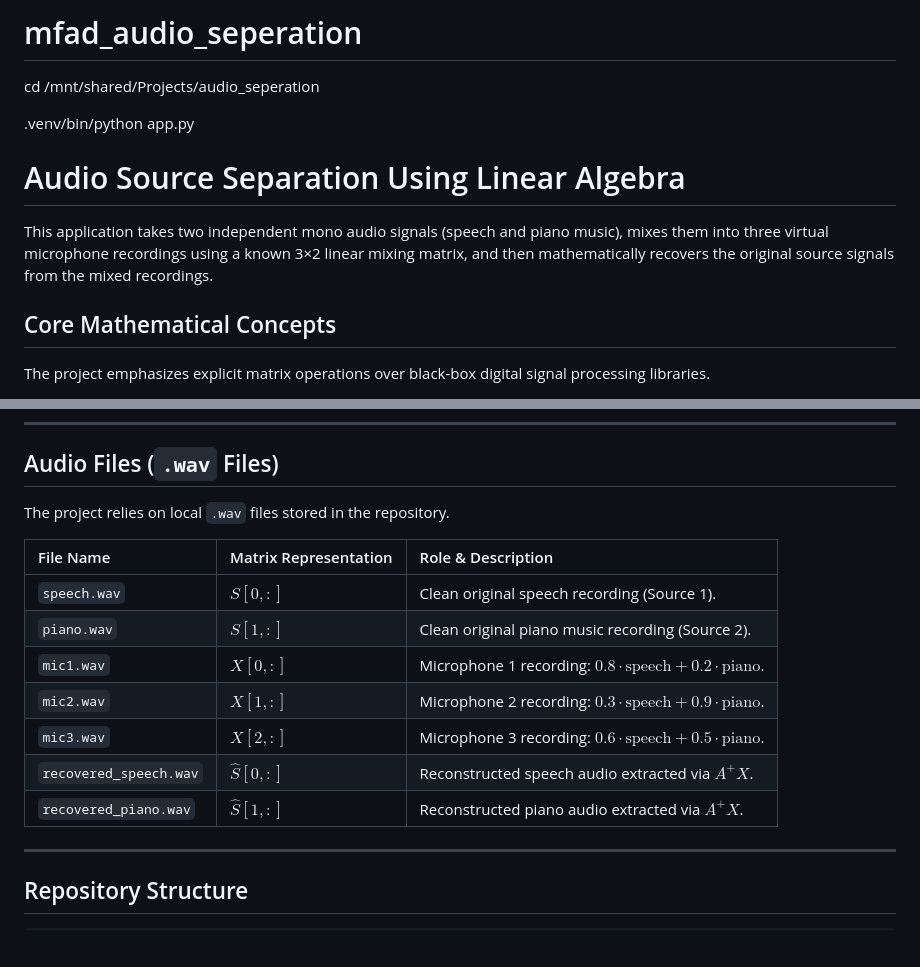
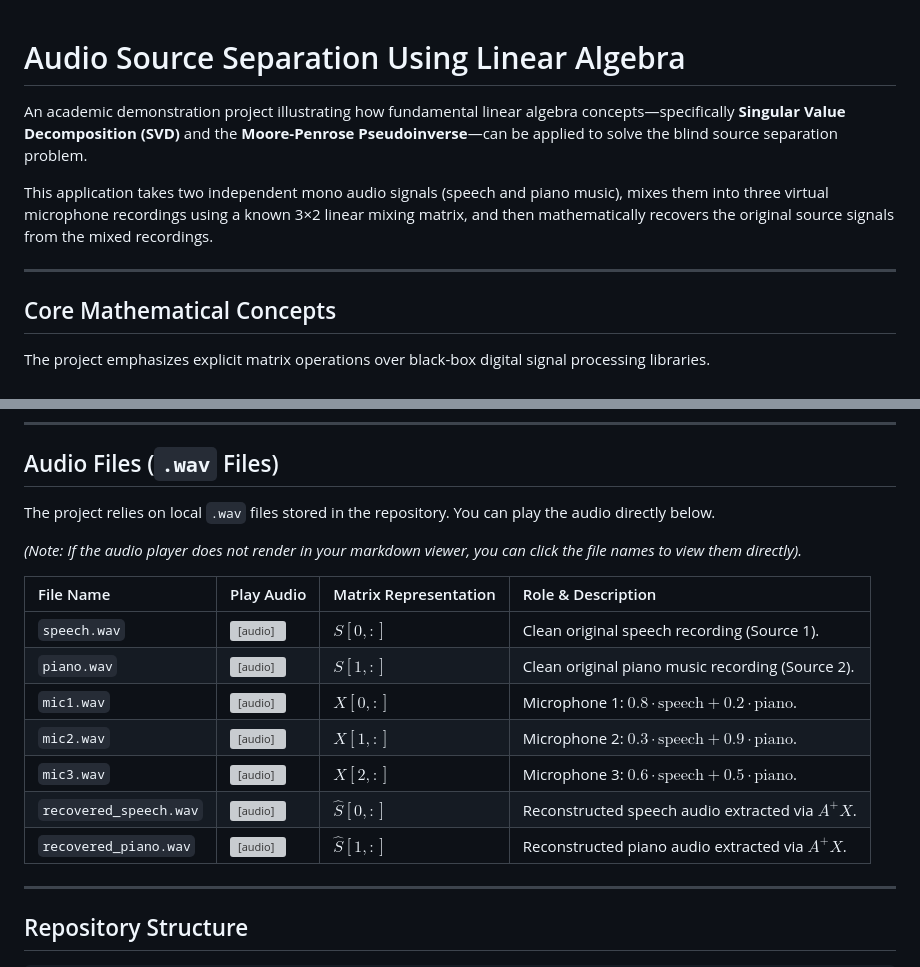
Before and after one commit to woterr/mfad_audio_seperation, a Markdown page: README.md, 2 parts joined by grey strips. GitHub-like rendering; blank space fills up the shorter version; grey boxes are pictures that could not be loaded.

Commit message:
Enhance README with audio playback and descriptions
Updated README to include audio playback and project details.

```diff
--- a/README.md
+++ b/README.md
@@ -1,12 +1,11 @@
-# mfad_audio_seperation
 
-cd /mnt/shared/Projects/audio_seperation
+# Audio Source Separation Using Linear Algebra
 
-.venv/bin/python app.py
-# Audio Source Separation Using Linear Algebra
+An academic demonstration project illustrating how fundamental linear algebra concepts—specifically **Singular Value Decomposition (SVD)** and the **Moore-Penrose Pseudoinverse**—can be applied to solve the blind source separation problem.
 
 This application takes two independent mono audio signals (speech and piano music), mixes them into three virtual microphone recordings using a known 3×2 linear mixing matrix, and then mathematically recovers the original source signals from the mixed recordings.
 
+---
 
 ## Core Mathematical Concepts
 
@@ -60,17 +59,19 @@ $$E = X - A \hat{S}$$
 
 ## Audio Files (`.wav` Files)
 
-The project relies on local `.wav` files stored in the repository.
+The project relies on local `.wav` files stored in the repository. You can play the audio directly below.
 
-| File Name | Matrix Representation | Role & Description |
-| :--- | :--- | :--- |
-| `speech.wav` | $S[0, :]$ | Clean original speech recording (Source 1). |
-| `piano.wav` | $S[1, :]$ | Clean original piano music recording (Source 2). |
-| `mic1.wav` | $X[0, :]$ | Microphone 1 recording: $0.8 \cdot \text{speech} + 0.2 \cdot \text{piano}$. |
-| `mic2.wav` | $X[1, :]$ | Microphone 2 recording: $0.3 \cdot \text{speech} + 0.9 \cdot \text{piano}$. |
-| `mic3.wav` | $X[2, :]$ | Microphone 3 recording: $0.6 \cdot \text{speech} + 0.5 \cdot \text{piano}$. |
-| `recovered_speech.wav` | $\hat{S}[0, :]$ | Reconstructed speech audio extracted via $A^+ X$. |
-| `recovered_piano.wav` | $\hat{S}[1, :]$ | Reconstructed piano audio extracted via $A^+ X$. |
+*(Note: If the audio player does not render in your markdown viewer, you can click the file names to view them directly).*
+
+| File Name | Play Audio | Matrix Representation | Role & Description |
+| :--- | :--- | :--- | :--- |
+| `speech.wav` | <audio controls src="https://raw.githubusercontent.com/woterr/mfad_audio_seperation/main/speech.wav"></audio> | $S[0, :]$ | Clean original speech recording (Source 1). |
+| `piano.wav` | <audio controls src="https://raw.githubusercontent.com/woterr/mfad_audio_seperation/main/piano.wav"></audio> | $S[1, :]$ | Clean original piano music recording (Source 2). |
+| `mic1.wav` | <audio controls src="https://raw.githubusercontent.com/woterr/mfad_audio_seperation/main/mic1.wav"></audio> | $X[0, :]$ | Microphone 1: $0.8 \cdot \text{speech} + 0.2 \cdot \text{piano}$. |
+| `mic2.wav` | <audio controls src="https://raw.githubusercontent.com/woterr/mfad_audio_seperation/main/mic2.wav"></audio> | $X[1, :]$ | Microphone 2: $0.3 \cdot \text{speech} + 0.9 \cdot \text{piano}$. |
+| `mic3.wav` | <audio controls src="https://raw.githubusercontent.com/woterr/mfad_audio_seperation/main/mic3.wav"></audio> | $X[2, :]$ | Microphone 3: $0.6 \cdot \text{speech} + 0.5 \cdot \text{piano}$. |
+| `recovered_speech.wav` | <audio controls src="https://raw.githubusercontent.com/woterr/mfad_audio_seperation/main/recovered_speech.wav"></audio> | $\hat{S}[0, :]$ | Reconstructed speech audio extracted via $A^+ X$. |
+| `recovered_piano.wav` | <audio controls src="https://raw.githubusercontent.com/woterr/mfad_audio_seperation/main/recovered_piano.wav"></audio> | $\hat{S}[1, :]$ | Reconstructed piano audio extracted via $A^+ X$. |
 
 ---
 
```
Also changed, not shown: other parts of README.md (+1 -1 lines).
